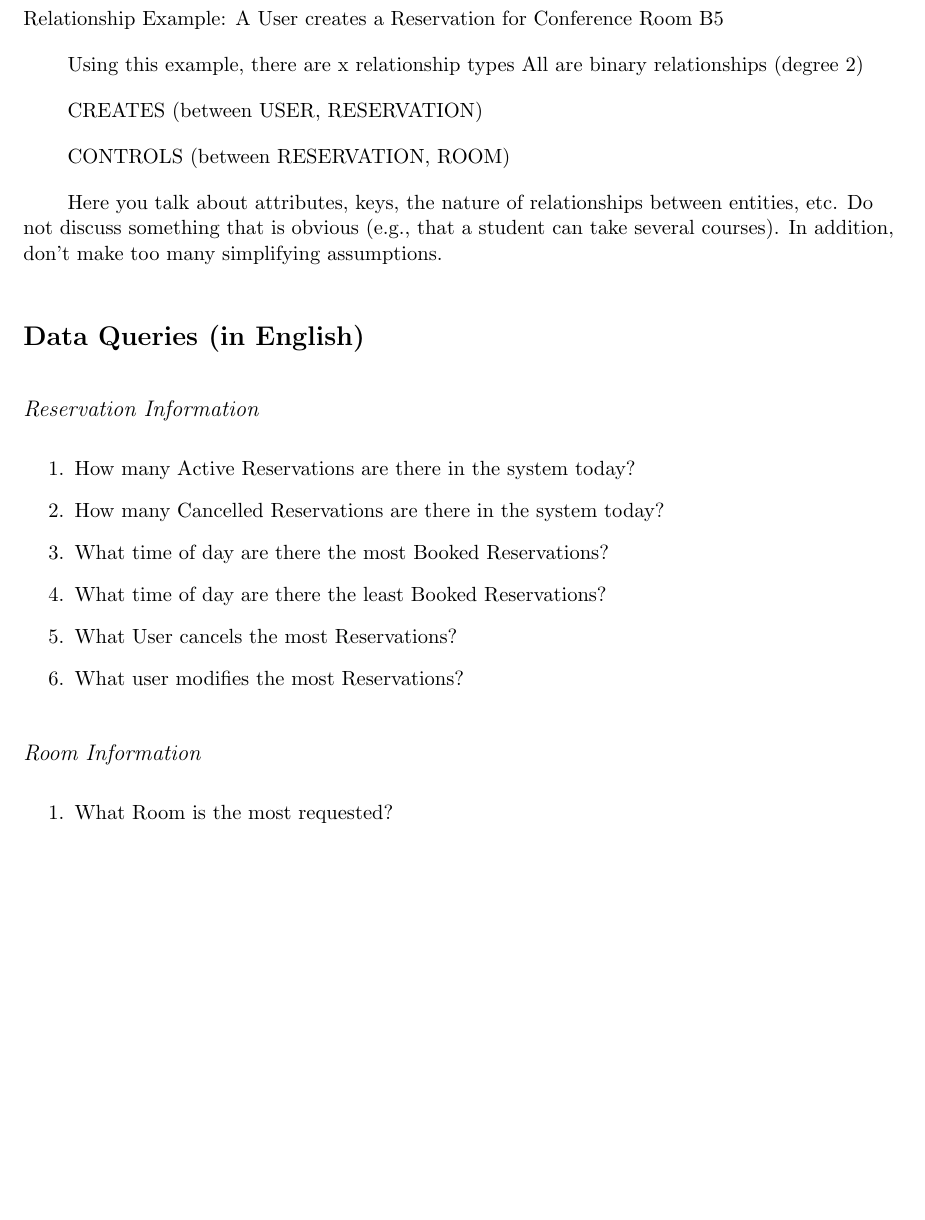
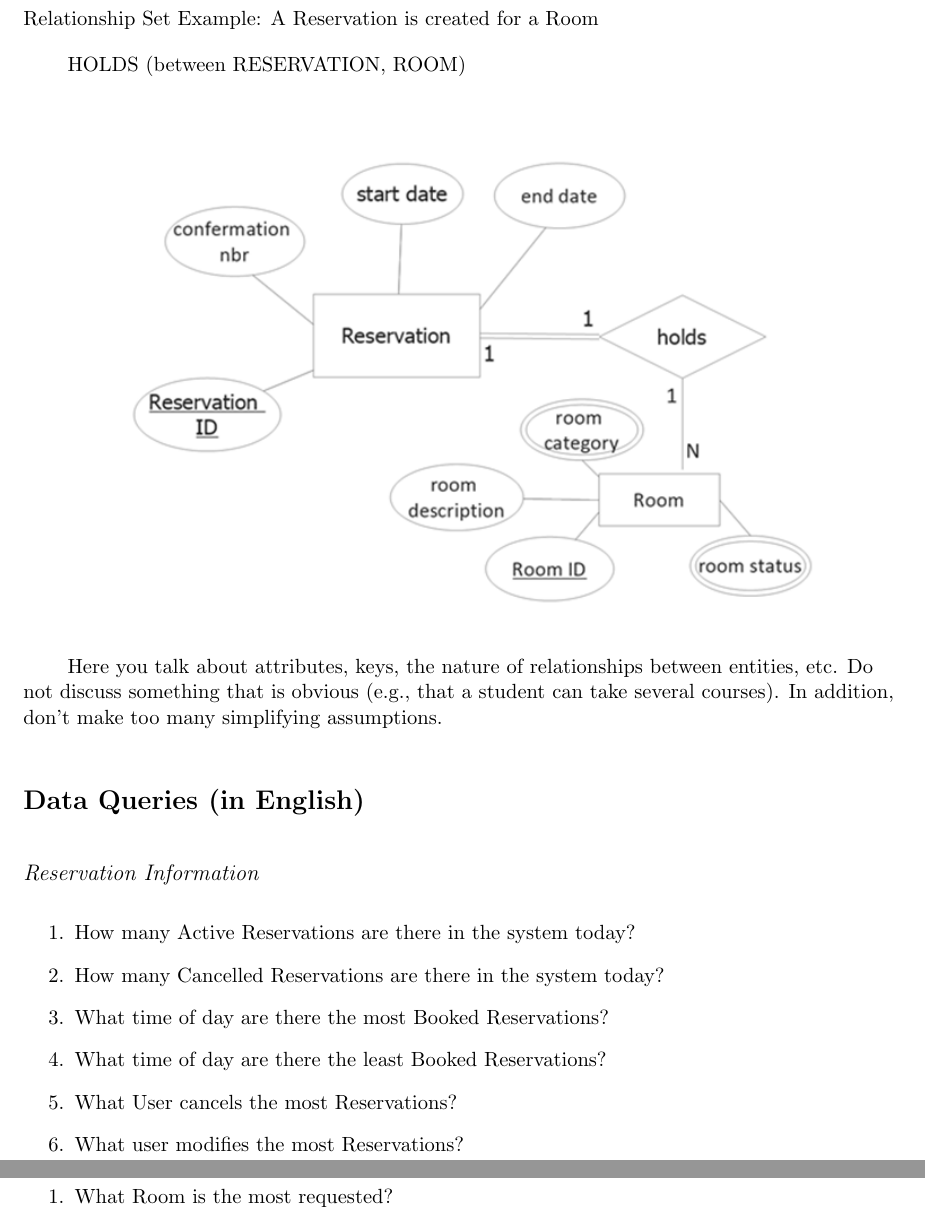
Before and after one commit to analytics2go/TalkPrettyToMe, a LaTeX document (main.tex): part of page 5 of 6 before the commit and two parts of pages 5 and 6 of 7 after it, the two joined at a grey line, cut so that both start at the same text, the shorter picture padded with empty space. Compiled offline with pdfLaTeX.

Commit message:
Updates from ShareLaTeX

```diff
--- a/main.tex
+++ b/main.tex
@@ -98,15 +98,19 @@ Based on the system design requirements, the following entity types are in the R
 \pagebreak
 
 \subsection*{Relationship - Reservation, Room, User}
-Relationship Example: A User creates a Reservation for Conference Room B5
+Relationship Set Example: A Reservation is created for a Room
 
 \setlength{\parindent}{5ex}
- Using this example, there are  x relationship types
- All are binary relationships (degree 2)
 
- CREATES (between USER, RESERVATION)
+ HOLDS (between RESERVATION, ROOM)
 
- CONTROLS (between RESERVATION, ROOM)
+
+\begin{center}
+\includegraphics{resv_holds_room.PNG}
+\end{center}
+
+
+
 
 
 
```
Also changed, not shown: resv_holds_room.PNG (added).
